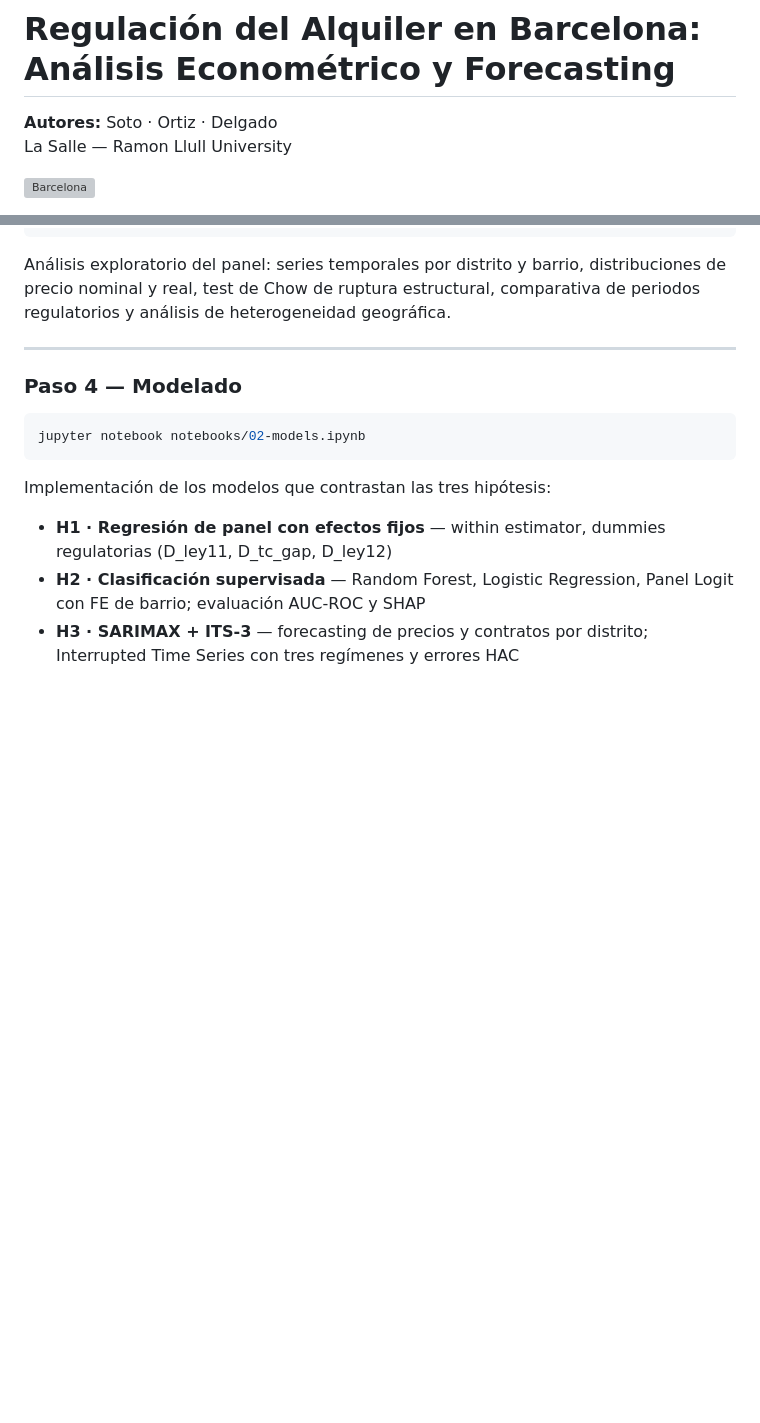
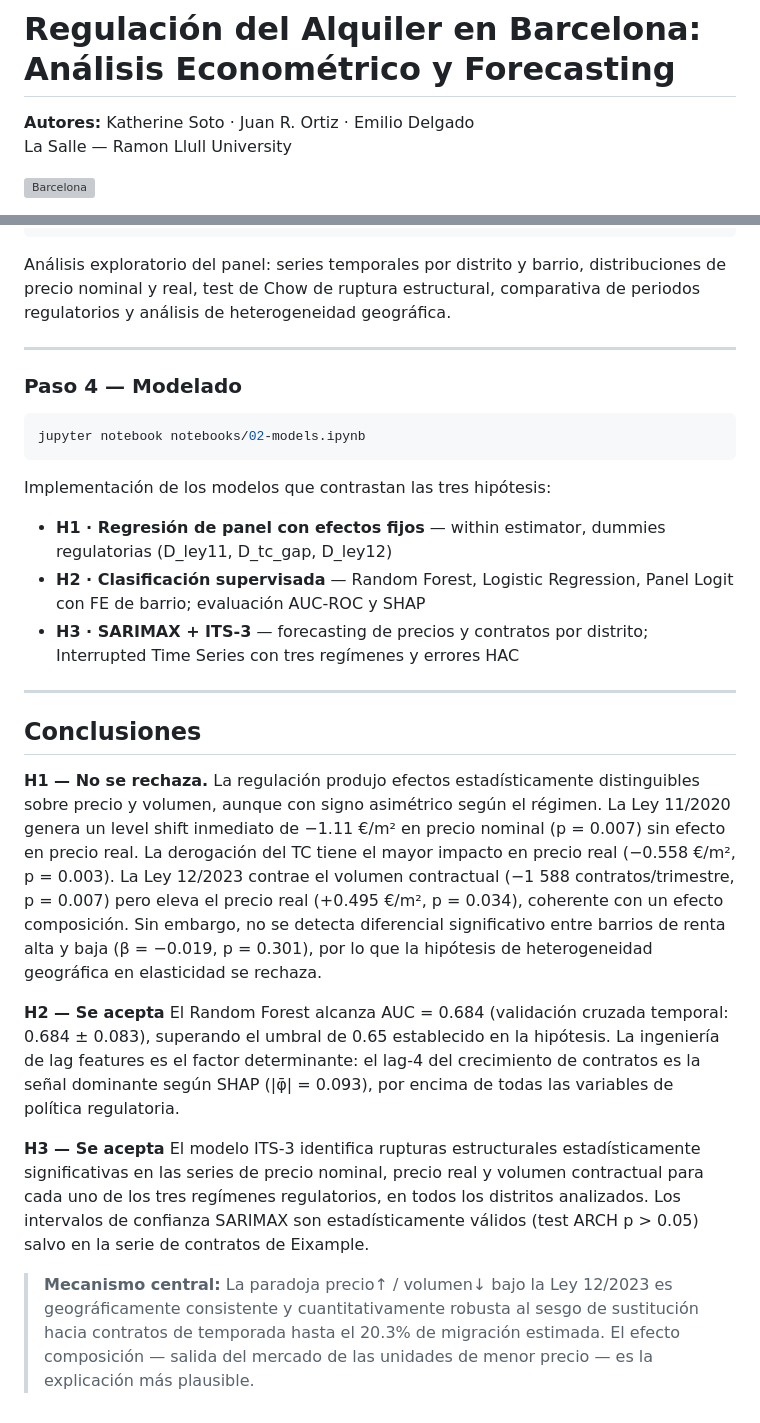
Before and after one commit to kateincoding/forecasting-inmobiliario-bcn-regulado, a Markdown page: README.md, 2 parts joined by grey strips. Rendered like a GitHub page; blank space fills up the shorter version; grey boxes are pictures that could not be loaded.

Commit message:
[rent_bcn]beauty readme

```diff
--- a/README.md
+++ b/README.md
@@ -1,6 +1,6 @@
 # Regulación del Alquiler en Barcelona: Análisis Econométrico y Forecasting
 
-**Autores:** Soto · Ortiz · Delgado
+**Autores:** Katherine Soto · Juan R. Ortiz · Emilio Delgado
 La Salle — Ramon Llull University
 
 ![Barcelona](images/barcelona-sagrada-familia.jpg)
@@ -150,3 +150,15 @@ Implementación de los modelos que contrastan las tres hipótesis:
 - **H1 · Regresión de panel con efectos fijos** — within estimator, dummies regulatorias (D_ley11, D_tc_gap, D_ley12)
 - **H2 · Clasificación supervisada** — Random Forest, Logistic Regression, Panel Logit con FE de barrio; evaluación AUC-ROC y SHAP
 - **H3 · SARIMAX + ITS-3** — forecasting de precios y contratos por distrito; Interrupted Time Series con tres regímenes y errores HAC
+
+---
+
+## Conclusiones
+
+**H1 — No se rechaza.** La regulación produjo efectos estadísticamente distinguibles sobre precio y volumen, aunque con signo asimétrico según el régimen. La Ley 11/2020 genera un level shift inmediato de −1.11 €/m² en precio nominal (p = 0.007) sin efecto en precio real. La derogación del TC tiene el mayor impacto en precio real (−0.558 €/m², p = 0.003). La Ley 12/2023 contrae el volumen contractual (−1 588 contratos/trimestre, p = 0.007) pero eleva el precio real (+0.495 €/m², p = 0.034), coherente con un efecto composición. Sin embargo, no se detecta diferencial significativo entre barrios de renta alta y baja (β = −0.019, p = 0.301), por lo que la hipótesis de heterogeneidad geográfica en elasticidad se rechaza.
+
+**H2 — Se acepta** El Random Forest alcanza AUC = 0.684 (validación cruzada temporal: 0.684 ± 0.083), superando el umbral de 0.65 establecido en la hipótesis. La ingeniería de lag features es el factor determinante: el lag-4 del crecimiento de contratos es la señal dominante según SHAP (|φ̄| = 0.093), por encima de todas las variables de política regulatoria.
+
+**H3 — Se acepta** El modelo ITS-3 identifica rupturas estructurales estadísticamente significativas en las series de precio nominal, precio real y volumen contractual para cada uno de los tres regímenes regulatorios, en todos los distritos analizados. Los intervalos de confianza SARIMAX son estadísticamente válidos (test ARCH p > 0.05) salvo en la serie de contratos de Eixample.
+
+> **Mecanismo central:** La paradoja precio↑ / volumen↓ bajo la Ley 12/2023 es geográficamente consistente y cuantitativamente robusta al sesgo de sustitución hacia contratos de temporada hasta el 20.3% de migración estimada. El efecto composición — salida del mercado de las unidades de menor precio — es la explicación más plausible.
```
